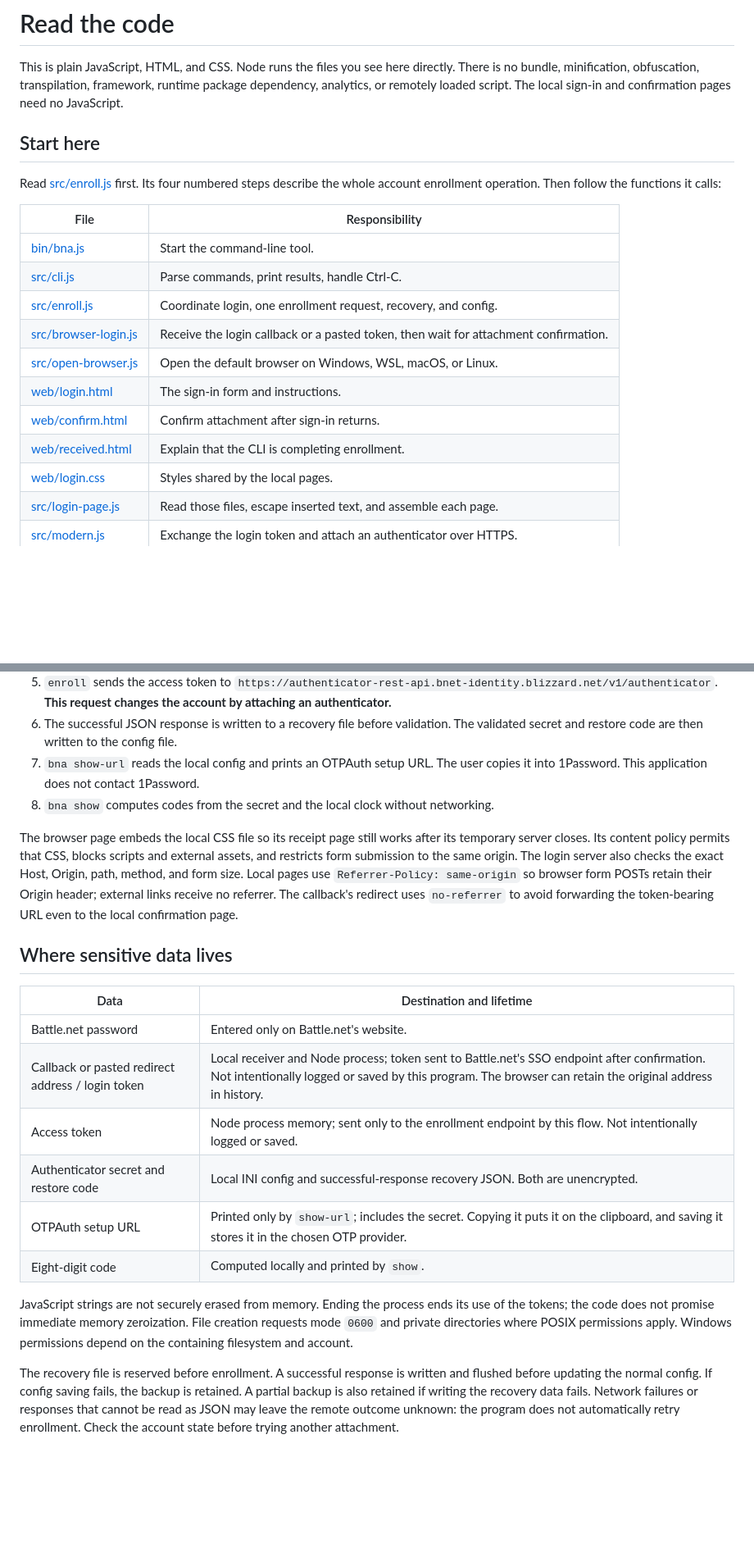
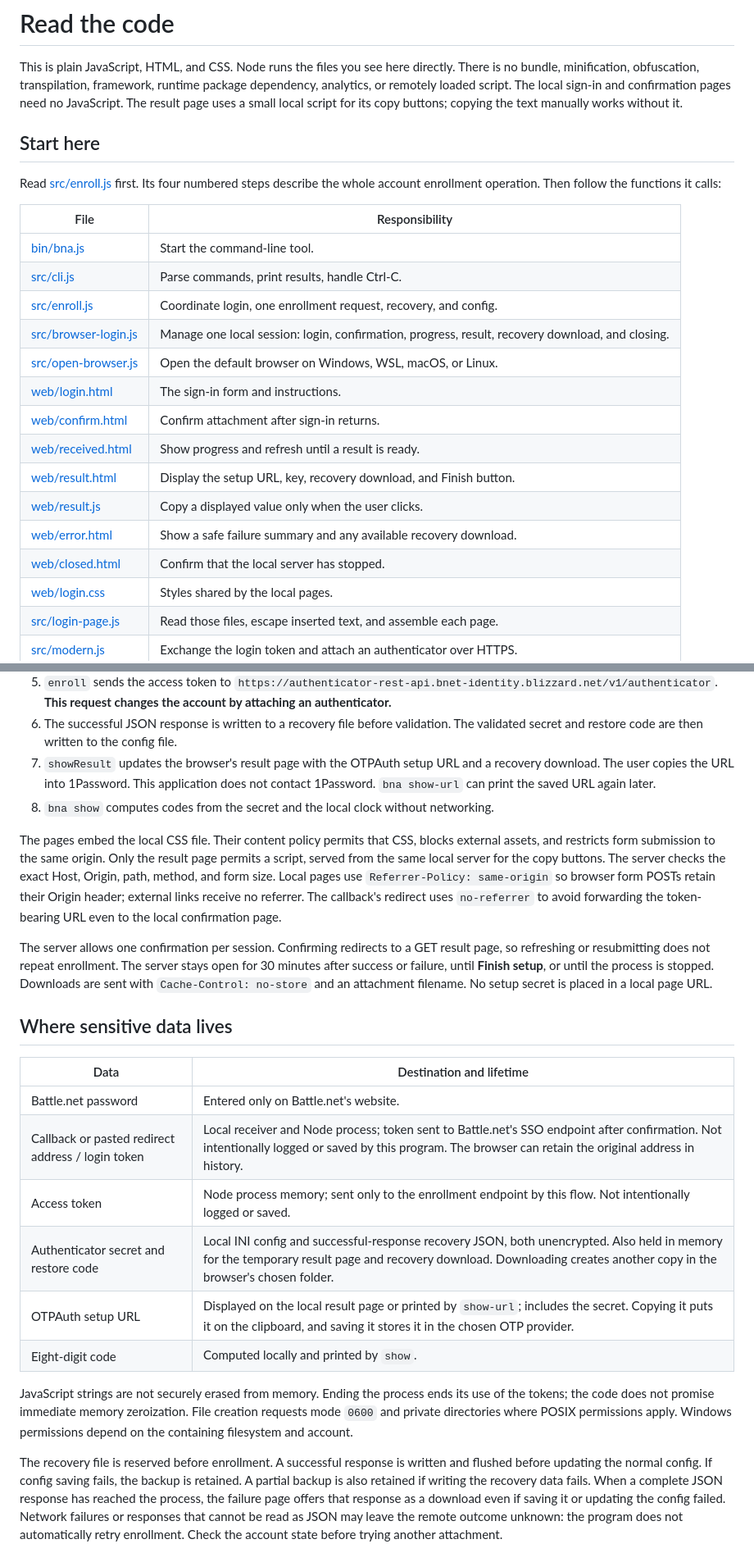
Before and after one commit to MattieTK/battlenet-otp, a Markdown page: ARCHITECTURE.md, 2 parts joined by grey strips. Shown: that part at 82% size. GitHub-like rendering; blank space fills up the shorter version.

```diff
--- a/ARCHITECTURE.md
+++ b/ARCHITECTURE.md
@@ -3,7 +3,8 @@
 This is plain JavaScript, HTML, and CSS. Node runs the files you see here directly.
 There is no bundle, minification, obfuscation, transpilation, framework, runtime
 package dependency, analytics, or remotely loaded script. The local sign-in and
-confirmation pages need no JavaScript.
+confirmation pages need no JavaScript. The result page uses a small local script
+for its copy buttons; copying the text manually works without it.
 
 ## Start here
 
@@ -15,11 +16,15 @@ whole account enrollment operation. Then follow the functions it calls:
 | [bin/bna.js](bin/bna.js) | Start the command-line tool. |
 | [src/cli.js](src/cli.js) | Parse commands, print results, handle Ctrl-C. |
 | [src/enroll.js](src/enroll.js) | Coordinate login, one enrollment request, recovery, and config. |
-| [src/browser-login.js](src/browser-login.js) | Receive the login callback or a pasted token, then wait for attachment confirmation. |
+| [src/browser-login.js](src/browser-login.js) | Manage one local session: login, confirmation, progress, result, recovery download, and closing. |
 | [src/open-browser.js](src/open-browser.js) | Open the default browser on Windows, WSL, macOS, or Linux. |
 | [web/login.html](web/login.html) | The sign-in form and instructions. |
 | [web/confirm.html](web/confirm.html) | Confirm attachment after sign-in returns. |
-| [web/received.html](web/received.html) | Explain that the CLI is completing enrollment. |
+| [web/received.html](web/received.html) | Show progress and refresh until a result is ready. |
+| [web/result.html](web/result.html) | Display the setup URL, key, recovery download, and Finish button. |
+| [web/result.js](web/result.js) | Copy a displayed value only when the user clicks. |
+| [web/error.html](web/error.html) | Show a safe failure summary and any available recovery download. |
+| [web/closed.html](web/closed.html) | Confirm that the local server has stopped. |
 | [web/login.css](web/login.css) | Styles shared by the local pages. |
 | [src/login-page.js](src/login-page.js) | Read those files, escape inserted text, and assemble each page. |
 | [src/modern.js](src/modern.js) | Exchange the login token and attach an authenticator over HTTPS. |
@@ -58,17 +63,24 @@ They are not hidden credentials or obfuscated code.
    **This request changes the account by attaching an authenticator.**
 6. The successful JSON response is written to a recovery file before validation.
    The validated secret and restore code are then written to the config file.
-7. `bna show-url` reads the local config and prints an OTPAuth setup URL. The user
-   copies it into 1Password. This application does not contact 1Password.
+7. `showResult` updates the browser's result page with the OTPAuth setup URL and
+   a recovery download. The user copies the URL into 1Password. This application
+   does not contact 1Password. `bna show-url` can print the saved URL again later.
 8. `bna show` computes codes from the secret and the local clock without networking.
 
-The browser page embeds the local CSS file so its receipt page still works after
-its temporary server closes. Its content policy permits that CSS, blocks scripts
-and external assets, and restricts form submission to the same origin. The login
-server also checks the exact Host, Origin, path, method, and form size. Local pages
+The pages embed the local CSS file. Their content policy permits that CSS, blocks
+external assets, and restricts form submission to the same origin. Only the result
+page permits a script, served from the same local server for the copy buttons.
+The server checks the exact Host, Origin, path, method, and form size. Local pages
 use `Referrer-Policy: same-origin` so browser form POSTs retain their Origin header;
 external links receive no referrer. The callback's redirect uses `no-referrer` to
 avoid forwarding the token-bearing URL even to the local confirmation page.
+
+The server allows one confirmation per session. Confirming redirects to a GET
+result page, so refreshing or resubmitting does not repeat enrollment. The server
+stays open for 30 minutes after success or failure, until **Finish setup**, or until
+the process is stopped. Downloads are sent with `Cache-Control: no-store` and an
+attachment filename. No setup secret is placed in a local page URL.
 
 ## Where sensitive data lives
 
@@ -77,8 +89,8 @@ avoid forwarding the token-bearing URL even to the local confirmation page.
 | Battle.net password | Entered only on Battle.net's website. |
 | Callback or pasted redirect address / login token | Local receiver and Node process; token sent to Battle.net's SSO endpoint after confirmation. Not intentionally logged or saved by this program. The browser can retain the original address in history. |
 | Access token | Node process memory; sent only to the enrollment endpoint by this flow. Not intentionally logged or saved. |
-| Authenticator secret and restore code | Local INI config and successful-response recovery JSON. Both are unencrypted. |
-| OTPAuth setup URL | Printed only by `show-url`; includes the secret. Copying it puts it on the clipboard, and saving it stores it in the chosen OTP provider. |
+| Authenticator secret and restore code | Local INI config and successful-response recovery JSON, both unencrypted. Also held in memory for the temporary result page and recovery download. Downloading creates another copy in the browser's chosen folder. |
+| OTPAuth setup URL | Displayed on the local result page or printed by `show-url`; includes the secret. Copying it puts it on the clipboard, and saving it stores it in the chosen OTP provider. |
 | Eight-digit code | Computed locally and printed by `show`. |
 
 JavaScript strings are not securely erased from memory. Ending the process ends
@@ -89,6 +101,8 @@ apply. Windows permissions depend on the containing filesystem and account.
 The recovery file is reserved before enrollment. A successful response is written
 and flushed before updating the normal config. If config saving fails, the backup
 is retained. A partial backup is also retained if writing the recovery data fails.
+When a complete JSON response has reached the process, the failure page offers
+that response as a download even if saving it or updating the config failed.
 Network failures or responses that cannot be read as JSON may leave the remote
 outcome unknown: the program does not automatically retry enrollment. Check the
 account state before trying another attachment.
```
Also changed, not shown: other parts of ARCHITECTURE.md (+4 -3 lines), README.md (+9 -11 lines), TESTING.md (+12 -6 lines), docs/images/result.png (added), 13 other files.
